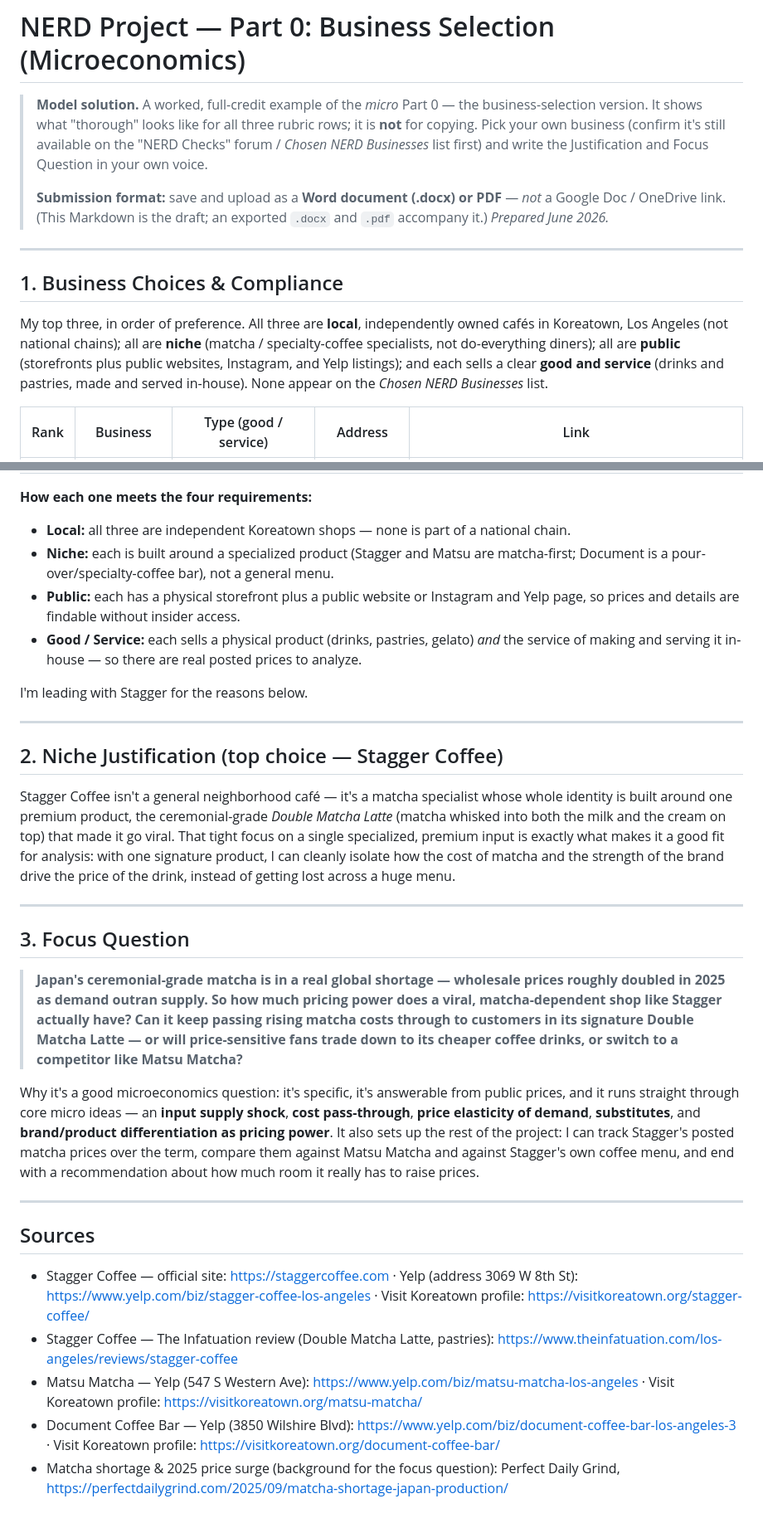
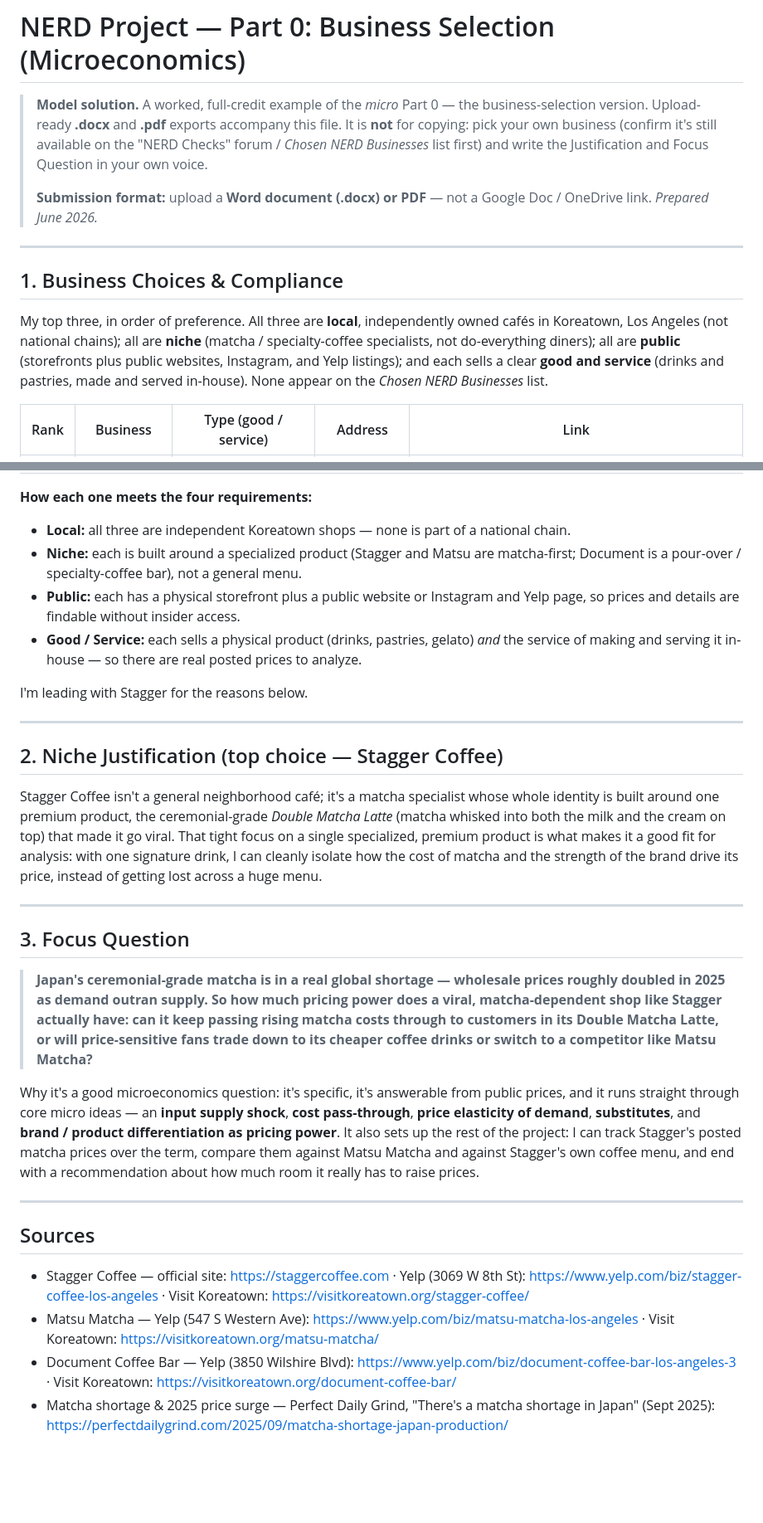
Before and after one commit to ihelfrich/Macro_Trade, a Markdown page: NERD_Project/Part0_Micro_Business_Selection.md, 2 parts joined by grey strips. Shown at 83% size. GitHub-like rendering; blank space fills up the shorter version.

```diff
--- a/NERD_Project/Part0_Micro_Business_Selection.md
+++ b/NERD_Project/Part0_Micro_Business_Selection.md
@@ -1,25 +1,24 @@
 # NERD Project — Part 0: Business Selection (Microeconomics)
 
 > **Model solution.** A worked, full-credit example of the *micro* Part 0 — the
-> business-selection version. It shows what "thorough" looks like for all three
-> rubric rows; it is **not** for copying. Pick your own business (confirm it's
-> still available on the "NERD Checks" forum / *Chosen NERD Businesses* list
-> first) and write the Justification and Focus Question in your own voice.
+> business-selection version. Upload-ready **.docx** and **.pdf** exports accompany
+> this file. It is **not** for copying: pick your own business (confirm it's still
+> available on the "NERD Checks" forum / *Chosen NERD Businesses* list first) and
+> write the Justification and Focus Question in your own voice.
 >
-> **Submission format:** save and upload as a **Word document (.docx) or PDF** —
-> *not* a Google Doc / OneDrive link. (This Markdown is the draft; an exported
-> `.docx` and `.pdf` accompany it.) *Prepared June 2026.*
+> **Submission format:** upload a **Word document (.docx) or PDF** — not a Google
+> Doc / OneDrive link. *Prepared June 2026.*
 
 ---
 
 ## 1. Business Choices & Compliance
 
-My top three, in order of preference. All three are **local**, independently
-owned cafés in Koreatown, Los Angeles (not national chains); all are **niche**
-(matcha / specialty-coffee specialists, not do-everything diners); all are
-**public** (storefronts plus public websites, Instagram, and Yelp listings); and
-each sells a clear **good and service** (drinks and pastries, made and served
-in-house). None appear on the *Chosen NERD Businesses* list.
+My top three, in order of preference. All three are **local**, independently owned
+cafés in Koreatown, Los Angeles (not national chains); all are **niche** (matcha /
+specialty-coffee specialists, not do-everything diners); all are **public**
+(storefronts plus public websites, Instagram, and Yelp listings); and each sells a
+clear **good and service** (drinks and pastries, made and served in-house). None
+appear on the *Chosen NERD Businesses* list.
 
 | Rank | Business | Type (good / service) | Address | Link |
 |:----:|----------|----------------------|---------|------|
@@ -30,7 +29,7 @@ in-house). None appear on the *Chosen NERD Businesses* list.
 **How each one meets the four requirements:**
 
 - **Local:** all three are independent Koreatown shops — none is part of a national chain.
-- **Niche:** each is built around a specialized product (Stagger and Matsu are matcha-first; Document is a pour-over/specialty-coffee bar), not a general menu.
+- **Niche:** each is built around a specialized product (Stagger and Matsu are matcha-first; Document is a pour-over / specialty-coffee bar), not a general menu.
 - **Public:** each has a physical storefront plus a public website or Instagram and Yelp page, so prices and details are findable without insider access.
 - **Good / Service:** each sells a physical product (drinks, pastries, gelato) *and* the service of making and serving it in-house — so there are real posted prices to analyze.
 
@@ -40,13 +39,13 @@ I'm leading with Stagger for the reasons below.
 
 ## 2. Niche Justification (top choice — Stagger Coffee)
 
-Stagger Coffee isn't a general neighborhood café — it's a matcha specialist whose
+Stagger Coffee isn't a general neighborhood café; it's a matcha specialist whose
 whole identity is built around one premium product, the ceremonial-grade *Double
 Matcha Latte* (matcha whisked into both the milk and the cream on top) that made
-it go viral. That tight focus on a single specialized, premium input is exactly
-what makes it a good fit for analysis: with one signature product, I can cleanly
-isolate how the cost of matcha and the strength of the brand drive the price of
-the drink, instead of getting lost across a huge menu.
+it go viral. That tight focus on a single specialized, premium product is what
+makes it a good fit for analysis: with one signature drink, I can cleanly isolate
+how the cost of matcha and the strength of the brand drive its price, instead of
+getting lost across a huge menu.
 
 ---
 
@@ -54,25 +53,24 @@ the drink, instead of getting lost across a huge menu.
 
 > **Japan's ceremonial-grade matcha is in a real global shortage — wholesale
 > prices roughly doubled in 2025 as demand outran supply. So how much pricing
-> power does a viral, matcha-dependent shop like Stagger actually have? Can it
-> keep passing rising matcha costs through to customers in its signature Double
-> Matcha Latte — or will price-sensitive fans trade down to its cheaper coffee
-> drinks, or switch to a competitor like Matsu Matcha?**
+> power does a viral, matcha-dependent shop like Stagger actually have: can it
+> keep passing rising matcha costs through to customers in its Double Matcha
+> Latte, or will price-sensitive fans trade down to its cheaper coffee drinks or
+> switch to a competitor like Matsu Matcha?**
 
 Why it's a good microeconomics question: it's specific, it's answerable from
 public prices, and it runs straight through core micro ideas — an **input supply
 shock**, **cost pass-through**, **price elasticity of demand**, **substitutes**,
-and **brand/product differentiation as pricing power**. It also sets up the rest
-of the project: I can track Stagger's posted matcha prices over the term,
-compare them against Matsu Matcha and against Stagger's own coffee menu, and end
-with a recommendation about how much room it really has to raise prices.
+and **brand / product differentiation as pricing power**. It also sets up the rest
+of the project: I can track Stagger's posted matcha prices over the term, compare
+them against Matsu Matcha and against Stagger's own coffee menu, and end with a
+recommendation about how much room it really has to raise prices.
 
 ---
 
 ## Sources
 
-- Stagger Coffee — official site: <https://staggercoffee.com> · Yelp (address 3069 W 8th St): <https://www.yelp.com/biz/stagger-coffee-los-angeles> · Visit Koreatown profile: <https://visitkoreatown.org/stagger-coffee/>
-- Stagger Coffee — The Infatuation review (Double Matcha Latte, pastries): <https://www.theinfatuation.com/los-angeles/reviews/stagger-coffee>
-- Matsu Matcha — Yelp (547 S Western Ave): <https://www.yelp.com/biz/matsu-matcha-los-angeles> · Visit Koreatown profile: <https://visitkoreatown.org/matsu-matcha/>
-- Document Coffee Bar — Yelp (3850 Wilshire Blvd): <https://www.yelp.com/biz/document-coffee-bar-los-angeles-3> · Visit Koreatown profile: <https://visitkoreatown.org/document-coffee-bar/>
-- Matcha shortage & 2025 price surge (background for the focus question): Perfect Daily Grind, <https://perfectdailygrind.com/2025/09/matcha-shortage-japan-production/>
+- Stagger Coffee — official site: <https://staggercoffee.com> · Yelp (3069 W 8th St): <https://www.yelp.com/biz/stagger-coffee-los-angeles> · Visit Koreatown: <https://visitkoreatown.org/stagger-coffee/>
+- Matsu Matcha — Yelp (547 S Western Ave): <https://www.yelp.com/biz/matsu-matcha-los-angeles> · Visit Koreatown: <https://visitkoreatown.org/matsu-matcha/>
+- Document Coffee Bar — Yelp (3850 Wilshire Blvd): <https://www.yelp.com/biz/document-coffee-bar-los-angeles-3> · Visit Koreatown: <https://visitkoreatown.org/document-coffee-bar/>
+- Matcha shortage & 2025 price surge — Perfect Daily Grind, "There's a matcha shortage in Japan" (Sept 2025): <https://perfectdailygrind.com/2025/09/matcha-shortage-japan-production/>
```
Also changed, not shown: NERD_Project/Part0_Country_Selection.md (+50 -80 lines).
